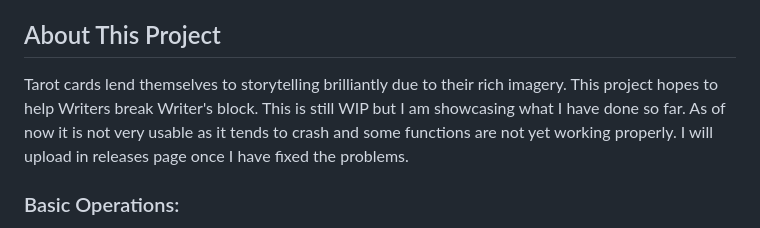
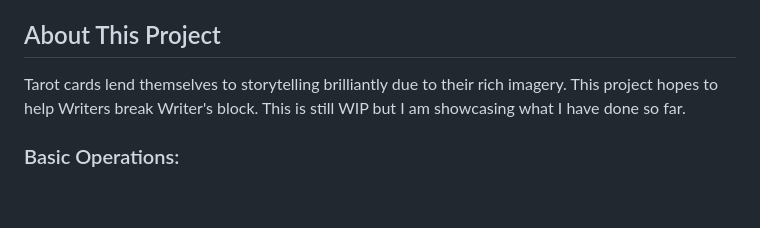
Before and after one commit to quasar-pankaj/tarot_stories, a Markdown page: README.md, the part around the change. Rendered like a GitHub page; blank space fills up the shorter version.

```diff
--- a/README.md
+++ b/README.md
@@ -4,7 +4,7 @@ A Flutter project for Writers.
 
 ## About This Project
 
-Tarot cards lend themselves to storytelling brilliantly due to their rich imagery. This project hopes to help Writers break Writer's block. This is still WIP but I am showcasing what I have done so far. As of now it is not very usable as it tends to crash and some functions are not yet working properly. I will upload in releases page once I have fixed the problems.
+Tarot cards lend themselves to storytelling brilliantly due to their rich imagery. This project hopes to help Writers break Writer's block. This is still WIP but I am showcasing what I have done so far.
 
 ### Basic Operations:
 
```
